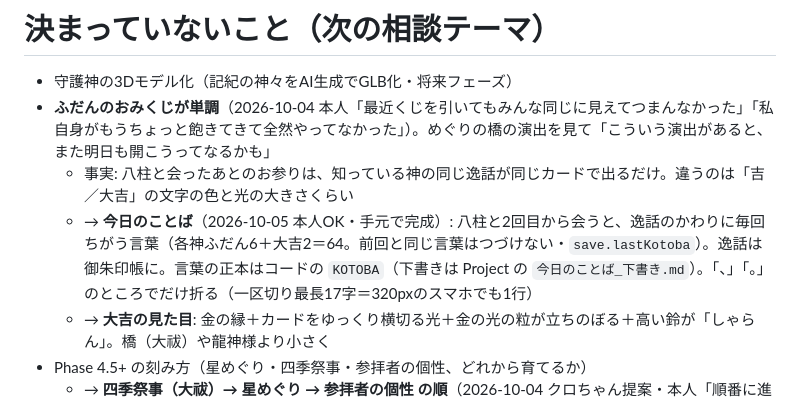
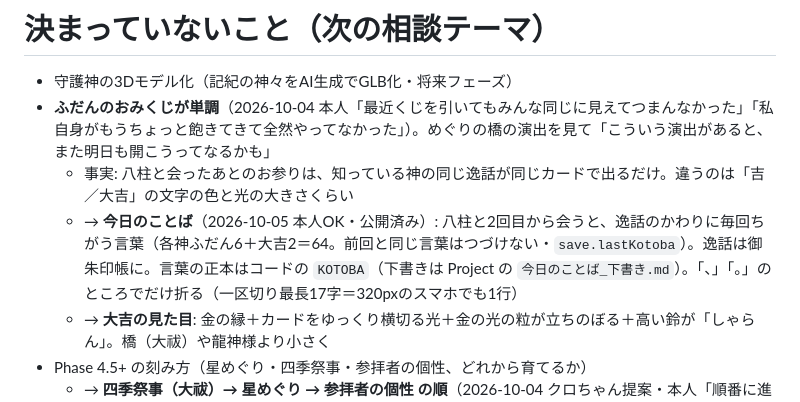
Before and after one commit to ii-tomo/hoshi-no-yashiro, a Markdown page: docs/CONCEPT.md, the part around the change. Rendered like a GitHub page.

```diff
--- a/docs/CONCEPT.md
+++ b/docs/CONCEPT.md
@@ -457,7 +457,7 @@ Phase 1 創世瞑想   →  Phase 2 奉納音ゲー  →  Phase 3 縁結びパ
 * 守護神の3Dモデル化（記紀の神々をAI生成でGLB化・将来フェーズ）
 * **ふだんのおみくじが単調**（2026-10-04 本人「最近くじを引いてもみんな同じに見えてつまんなかった」「私自身がもうちょっと飽きてきて全然やってなかった」）。めぐりの橋の演出を見て「こういう演出があると、また明日も開こうってなるかも」
   * 事実: 八柱と会ったあとのお参りは、知っている神の同じ逸話が同じカードで出るだけ。違うのは「吉／大吉」の文字の色と光の大きさくらい
-  * → **今日のことば**（2026-10-05 本人OK・手元で完成）: 八柱と2回目から会うと、逸話のかわりに毎回ちがう言葉（各神ふだん6＋大吉2＝64。前回と同じ言葉はつづけない・`save.lastKotoba`）。逸話は御朱印帳に。言葉の正本はコードの `KOTOBA`（下書きは Project の `今日のことば_下書き.md`）。「、」「。」のところでだけ折る（一区切り最長17字＝320pxのスマホでも1行）
+  * → **今日のことば**（2026-10-05 本人OK・公開済み）: 八柱と2回目から会うと、逸話のかわりに毎回ちがう言葉（各神ふだん6＋大吉2＝64。前回と同じ言葉はつづけない・`save.lastKotoba`）。逸話は御朱印帳に。言葉の正本はコードの `KOTOBA`（下書きは Project の `今日のことば_下書き.md`）。「、」「。」のところでだけ折る（一区切り最長17字＝320pxのスマホでも1行）
   * → **大吉の見た目**: 金の縁＋カードをゆっくり横切る光＋金の光の粒が立ちのぼる＋高い鈴が「しゃらん」。橋（大祓）や龍神様より小さく
 * Phase 4.5+ の刻み方（星めぐり・四季祭事・参拝者の個性、どれから育てるか）
   * → **四季祭事（大祓）→ 星めぐり → 参拝者の個性 の順**（2026-10-04 クロちゃん提案・本人「順番に進めて」）。星めぐりは Phase 4 の骨格（実在の星に社を建てる）そのものなので、個性より先
```
Also changed, not shown: README.md (+1 -1 lines).
